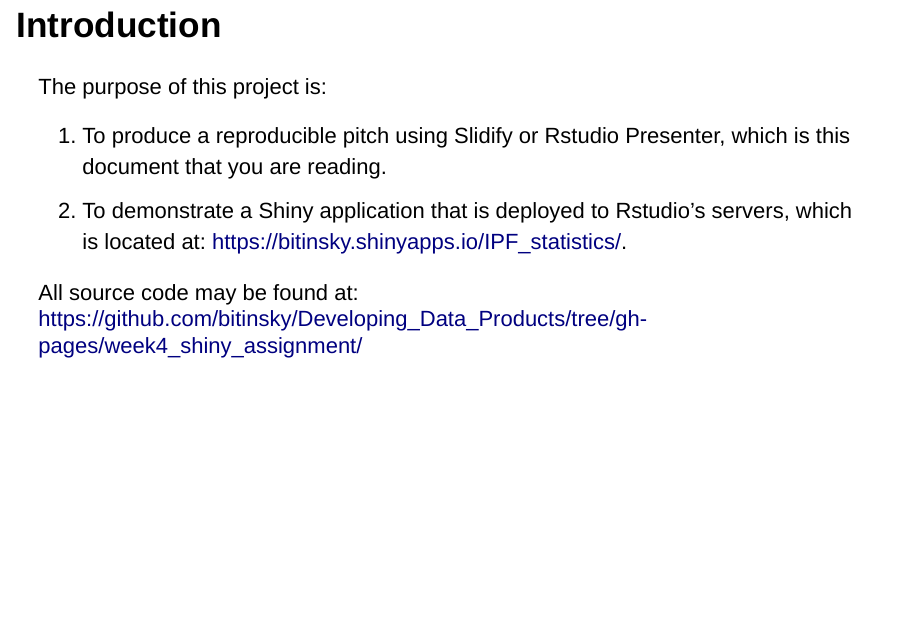
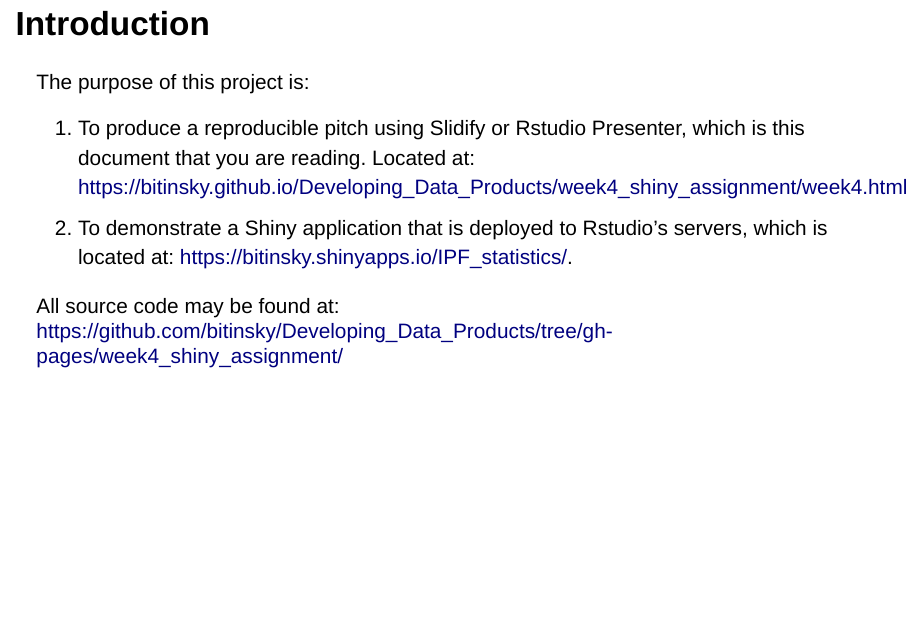
Before and after one commit to bitinsky/Developing_Data_Products, an R Markdown document (week4_shiny_assignment/week4.Rmd): page 2 of 7. Rendered offline with R 4.5, knitr and Pandoc, with nearby package versions; drawn as Slidy slides in place of the format the file asks for.

Commit message:
adding presentation URL

```diff
--- a/week4_shiny_assignment/week4.Rmd
+++ b/week4_shiny_assignment/week4.Rmd
@@ -14,7 +14,7 @@
 
 The purpose  of this project is:
 
-1. To produce a reproducible pitch using Slidify or Rstudio Presenter, which is this document that you are reading.
+1. To produce a reproducible pitch using Slidify or Rstudio Presenter, which is this document that you are reading. Located at: <https://bitinsky.github.io/Developing_Data_Products/week4_shiny_assignment/week4.html>
 2. To demonstrate a Shiny application that is deployed to Rstudio's servers, which is located at: <https://bitinsky.shinyapps.io/IPF_statistics/>.
 
 All source code may be found at: <https://github.com/bitinsky/Developing_Data_Products/tree/gh-pages/week4_shiny_assignment/>
```
Also changed, not shown: week4_shiny_assignment/week4.html.
